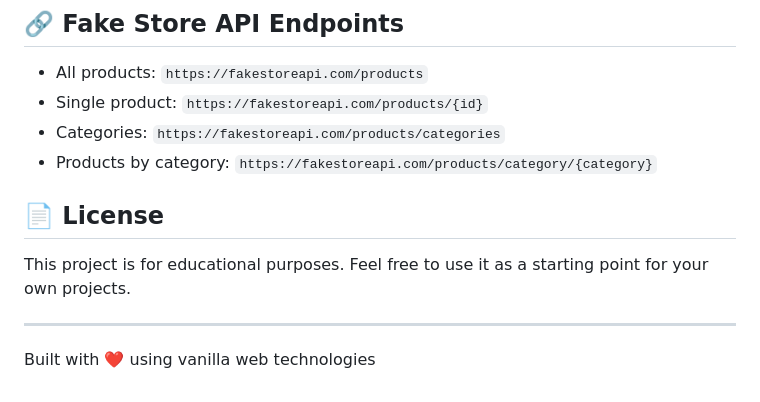
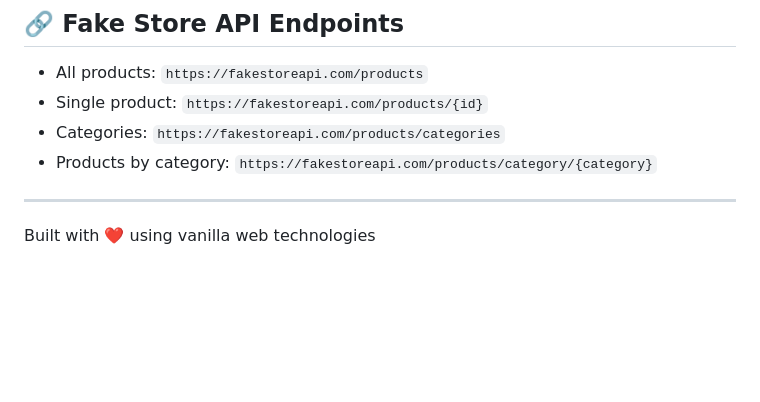
Before and after one commit to 12400711/mini-amazon, a Markdown page: README.md, the part around the change. Drawn GitHub-style; blank space fills up the shorter version.

```diff
--- a/README.md
+++ b/README.md
@@ -162,9 +162,6 @@ To make this project more impressive for a professional portfolio:
 - Categories: `https://fakestoreapi.com/products/categories`
 - Products by category: `https://fakestoreapi.com/products/category/{category}`
 
-## 📄 License
-
-This project is for educational purposes. Feel free to use it as a starting point for your own projects.
 
 ---
 
```
